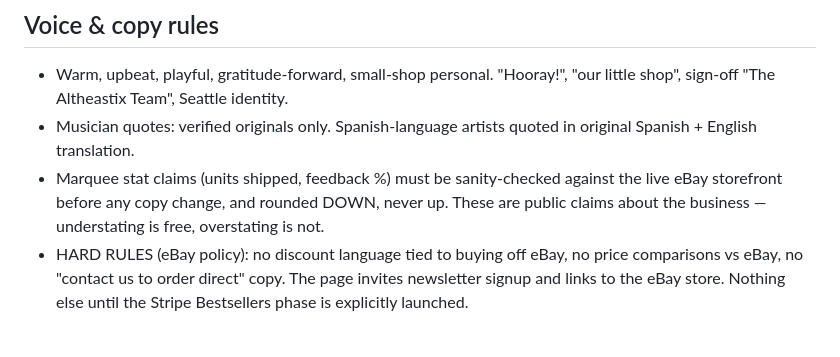
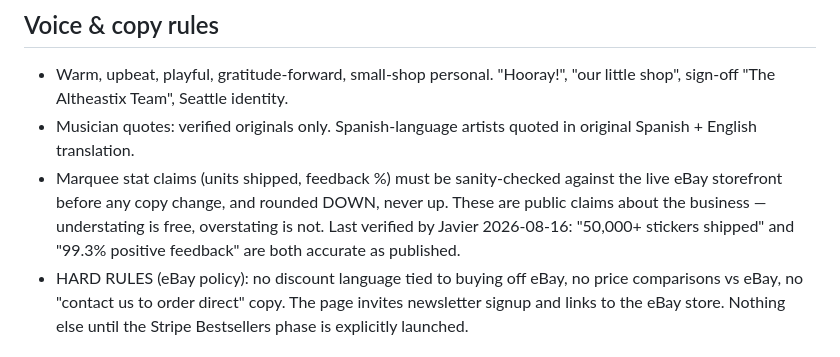
Before and after one commit to ellokojavi/altheastix-site, a Markdown page: CLAUDE.md, the part around the change. GitHub-like rendering.

Commit message:
Record marquee stat verification date

```diff
--- a/CLAUDE.md
+++ b/CLAUDE.md
@@ -32,7 +32,8 @@ repo — never copy customer data, sales figures, or CRM material here.
 - Marquee stat claims (units shipped, feedback %) must be sanity-checked against
   the live eBay storefront before any copy change, and rounded DOWN, never up.
   These are public claims about the business — understating is free, overstating
-  is not.
+  is not. Last verified by Javier 2026-08-16: "50,000+ stickers shipped" and
+  "99.3% positive feedback" are both accurate as published.
 - HARD RULES (eBay policy): no discount language tied to buying off eBay, no
   price comparisons vs eBay, no "contact us to order direct" copy. The page
   invites newsletter signup and links to the eBay store. Nothing else until the
```
